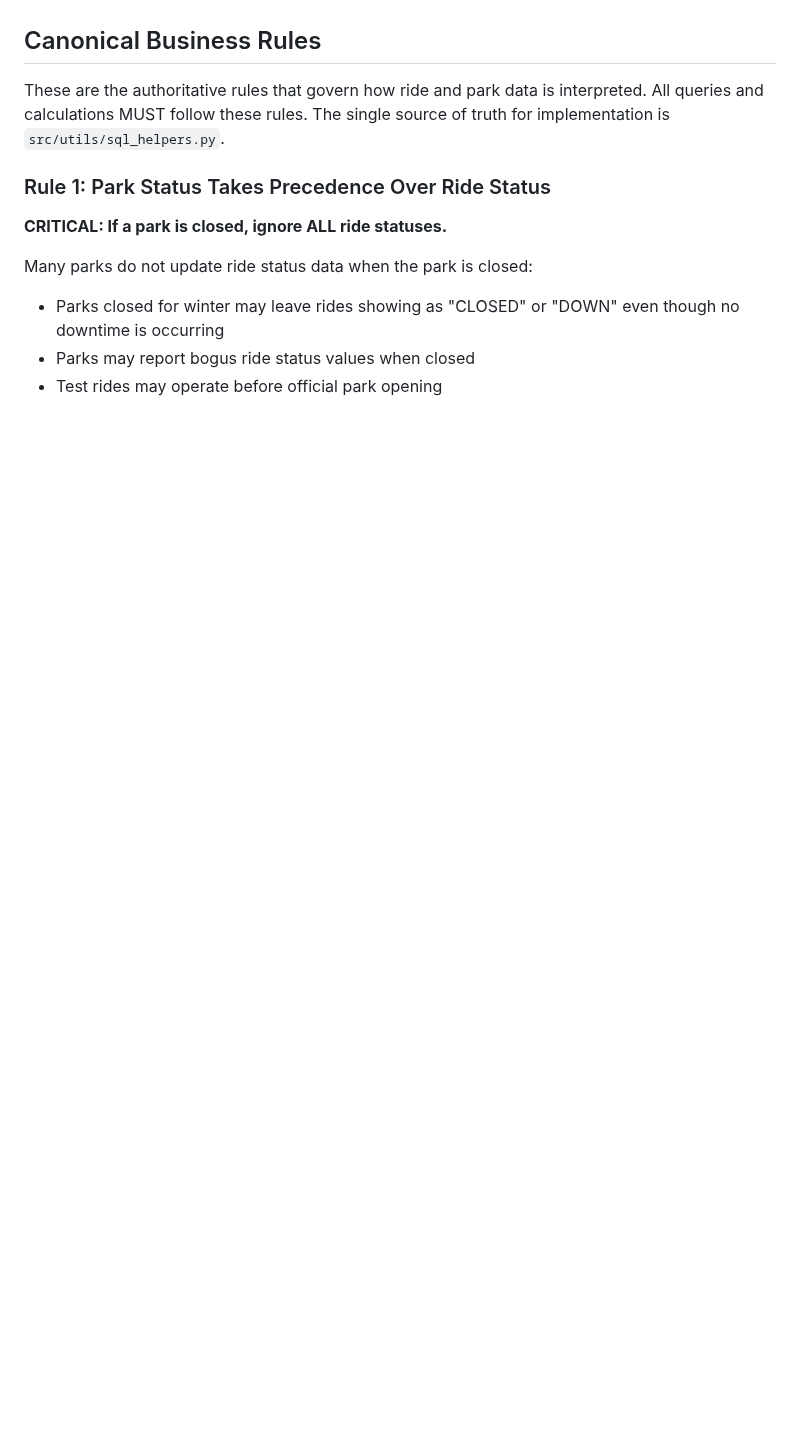
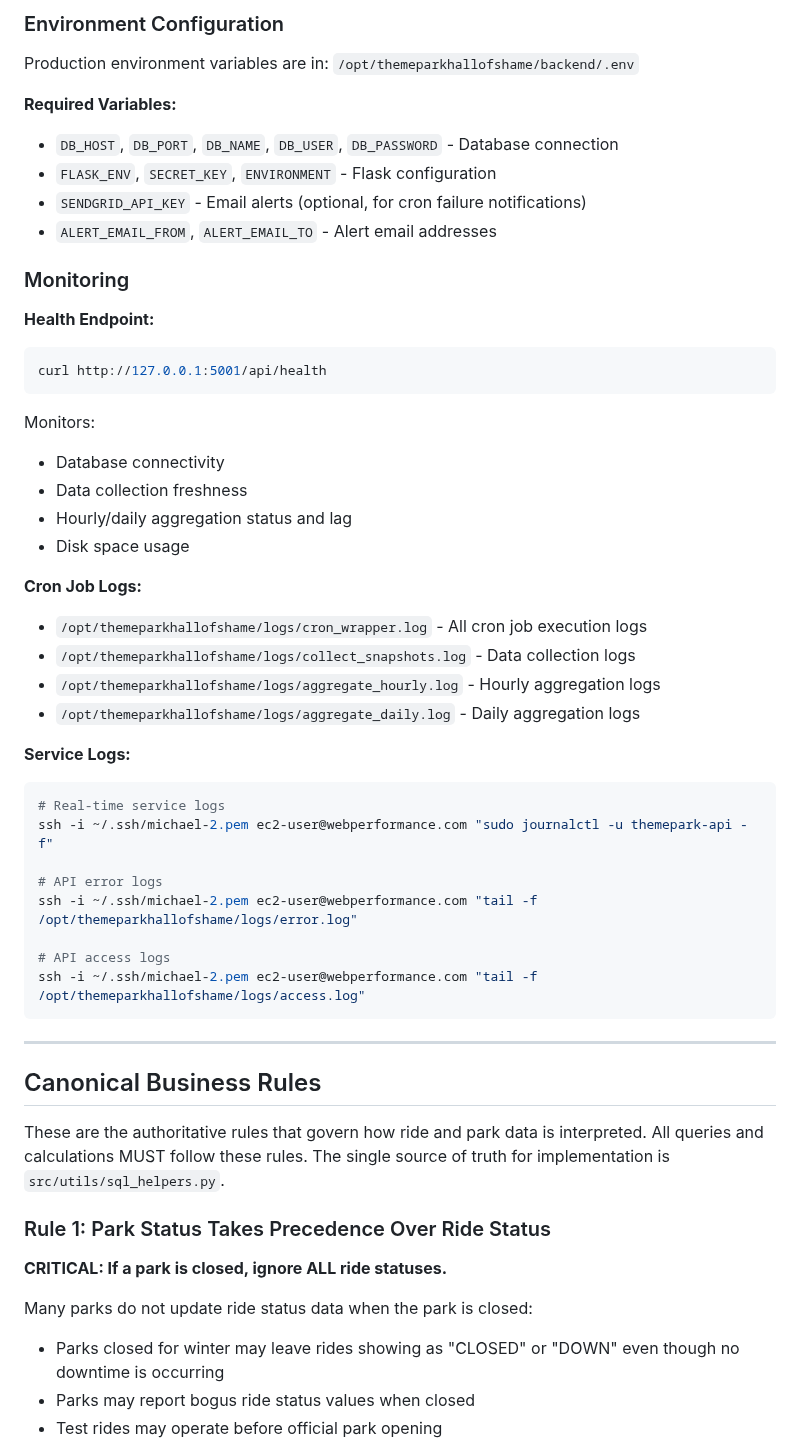
Before and after one commit to czei/themeparkhallofshame, a Markdown page: CLAUDE.md, the part around one of its changes. Drawn GitHub-style; blank space fills up the shorter version.

````diff
--- a/CLAUDE.md
+++ b/CLAUDE.md
@@ -33,3 +102,45 @@ Python 3.11+: Follow standard conventions
+### Environment Configuration
+
+Production environment variables are in: `/opt/themeparkhallofshame/backend/.env`
+
+**Required Variables:**
+- `DB_HOST`, `DB_PORT`, `DB_NAME`, `DB_USER`, `DB_PASSWORD` - Database connection
+- `FLASK_ENV`, `SECRET_KEY`, `ENVIRONMENT` - Flask configuration
+- `SENDGRID_API_KEY` - Email alerts (optional, for cron failure notifications)
+- `ALERT_EMAIL_FROM`, `ALERT_EMAIL_TO` - Alert email addresses
+
+### Monitoring
+
+**Health Endpoint:**
+```bash
+curl http://127.0.0.1:5001/api/health
+```
+
+Monitors:
+- Database connectivity
+- Data collection freshness
+- Hourly/daily aggregation status and lag
+- Disk space usage
+
+**Cron Job Logs:**
+- `/opt/themeparkhallofshame/logs/cron_wrapper.log` - All cron job execution logs
+- `/opt/themeparkhallofshame/logs/collect_snapshots.log` - Data collection logs
+- `/opt/themeparkhallofshame/logs/aggregate_hourly.log` - Hourly aggregation logs
+- `/opt/themeparkhallofshame/logs/aggregate_daily.log` - Daily aggregation logs
+
+**Service Logs:**
+```bash
+# Real-time service logs
+ssh -i ~/.ssh/michael-2.pem ec2-user@webperformance.com "sudo journalctl -u themepark-api -f"
+
+# API error logs
+ssh -i ~/.ssh/michael-2.pem ec2-user@webperformance.com "tail -f /opt/themeparkhallofshame/logs/error.log"
+
+# API access logs
+ssh -i ~/.ssh/michael-2.pem ec2-user@webperformance.com "tail -f /opt/themeparkhallofshame/logs/access.log"
+```
+
+---
 
 ## Canonical Business Rules
 
````
Also changed, not shown: other parts of CLAUDE.md (+69 -0 lines).
